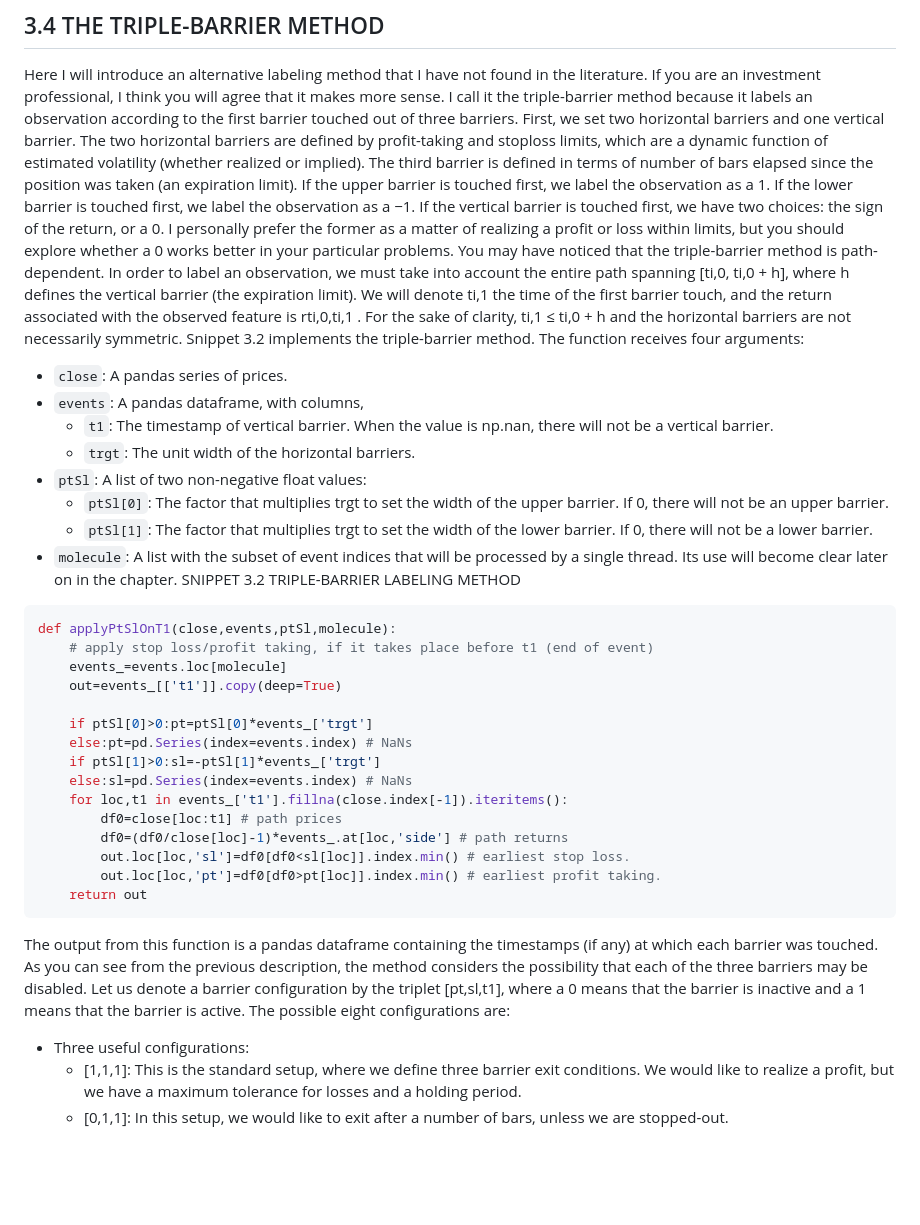
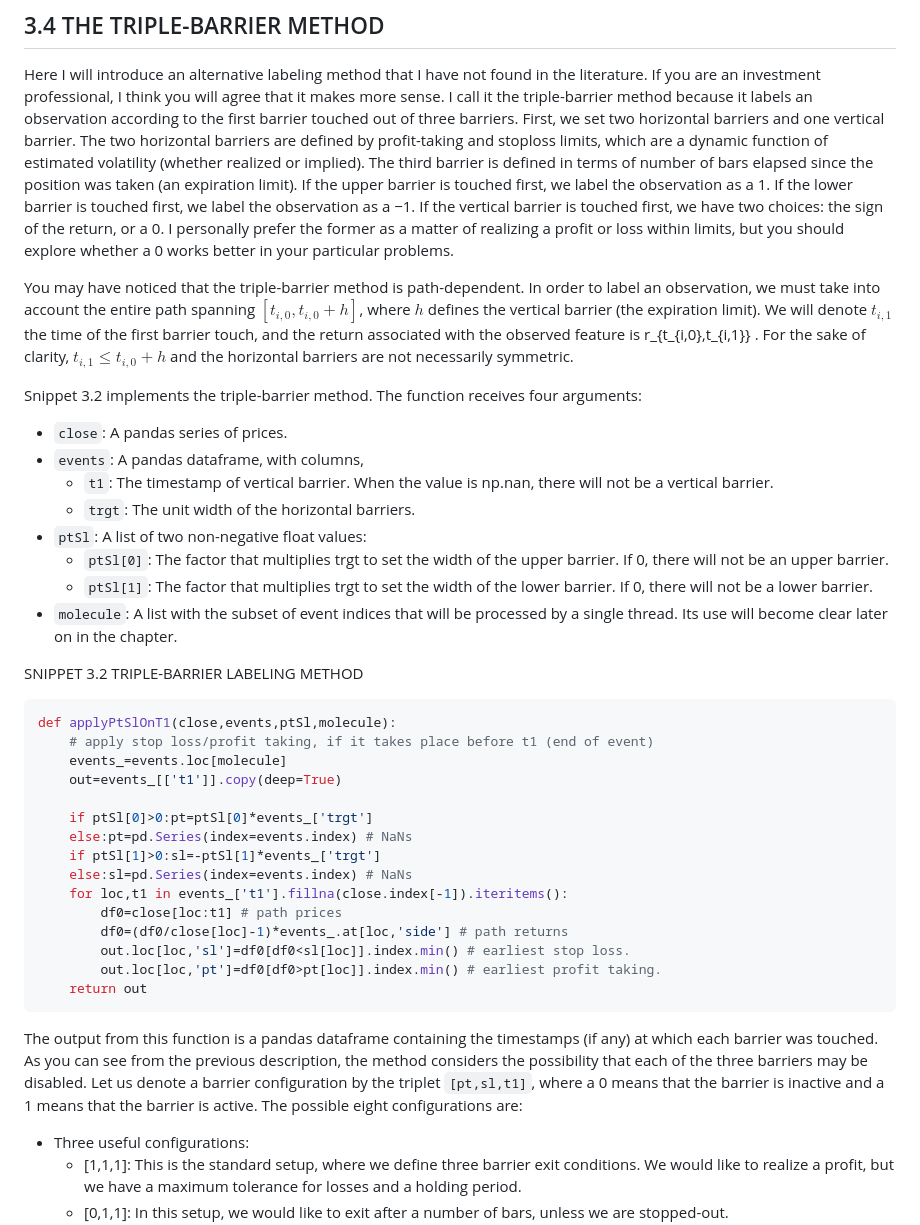
Before and after one commit to kauanmaf/field_project_cartesius, a Markdown page: anotacoes_daniel.md, the part around the change printed below. Rendered like a GitHub page; blank space fills up the shorter version.

Commit message:
atualiza anotacoes_daniel.md

````diff
--- a/anotacoes_daniel.md
+++ b/anotacoes_daniel.md
@@ -38,8 +38,11 @@ Ta dando algum problema com o tipo do tau
 
 ## 3.4 THE TRIPLE-BARRIER METHOD
 Here I will introduce an alternative labeling method that I have not found in the literature. If you are an investment professional, I think you will agree that it makes more sense. I call it the triple-barrier method because it labels an observation according to the first barrier touched out of three barriers. First, we set two horizontal barriers and one vertical barrier. The two horizontal barriers are defined by profit-taking and stoploss limits, which are a dynamic function of estimated volatility (whether realized or implied). The third barrier is defined in terms of number of bars elapsed since the position was taken (an expiration limit). If the upper barrier is touched first, we label the observation as a 1. If the lower barrier is touched first, we label the observation as a −1. If the vertical barrier is touched first, we have two choices: the sign of the return, or a 0. I personally prefer the former as a matter of realizing a profit or loss within limits, but you should explore whether a 0 works better in your particular problems.
-You may have noticed that the triple-barrier method is path-dependent. In order to label an observation, we must take into account the entire path spanning [ti,0, ti,0 + h], where h defines the vertical barrier (the expiration limit). We will denote ti,1 the time of the first barrier touch, and the return associated with the observed feature is rti,0,ti,1 . For the sake of clarity, ti,1 ≤ ti,0 + h and the horizontal barriers are not necessarily symmetric.
+
+You may have noticed that the triple-barrier method is path-dependent. In order to label an observation, we must take into account the entire path spanning $[t_{i,0}, t_{i,0} + h]$, where $h$ defines the vertical barrier (the expiration limit). We will denote $t_{i,1}$ the time of the first barrier touch, and the return associated with the observed feature is r_{t_{i,0},t_{i,1}} . For the sake of clarity, $t_{i,1} \le t_{i,0} + h$ and the horizontal barriers are not necessarily symmetric.
+
 Snippet 3.2 implements the triple-barrier method. The function receives four arguments:
+
 - `close`: A pandas series of prices.
 - `events`: A pandas dataframe, with columns,
     - `t1`: The timestamp of vertical barrier. When the value is np.nan, there will not be a vertical barrier.
@@ -48,6 +51,7 @@ Snippet 3.2 implements the triple-barrier method. The function receives four arg
     - `ptSl[0]`: The factor that multiplies trgt to set the width of the upper barrier. If 0, there will not be an upper barrier.
     - `ptSl[1]`: The factor that multiplies trgt to set the width of the lower barrier. If 0, there will not be a lower barrier.
 - `molecule`: A list with the subset of event indices that will be processed by a single thread. Its use will become clear later on in the chapter.
+
 SNIPPET 3.2 TRIPLE-BARRIER LABELING METHOD
 ```python
 def applyPtSlOnT1(close,events,ptSl,molecule):
@@ -66,12 +70,14 @@ def applyPtSlOnT1(close,events,ptSl,molecule):
         out.loc[loc,'pt']=df0[df0>pt[loc]].index.min() # earliest profit taking.
     return out
 ```
+
 The output from this function is a pandas dataframe containing the timestamps (if
 any) at which each barrier was touched. As you can see from the previous description,
 the method considers the possibility that each of the three barriers may be disabled.
-Let us denote a barrier configuration by the triplet [pt,sl,t1], where a 0 means
+Let us denote a barrier configuration by the triplet `[pt,sl,t1]`, where a 0 means
 that the barrier is inactive and a 1 means that the barrier is active. The possible eight
 configurations are:
+
  - Three useful configurations:
     - [1,1,1]: This is the standard setup, where we define three barrier exit conditions. We would like to realize a profit, but we have a maximum tolerance for
 losses and a holding period.
````
Also changed, not shown: other parts of anotacoes_daniel.md (+58 -63 lines).
